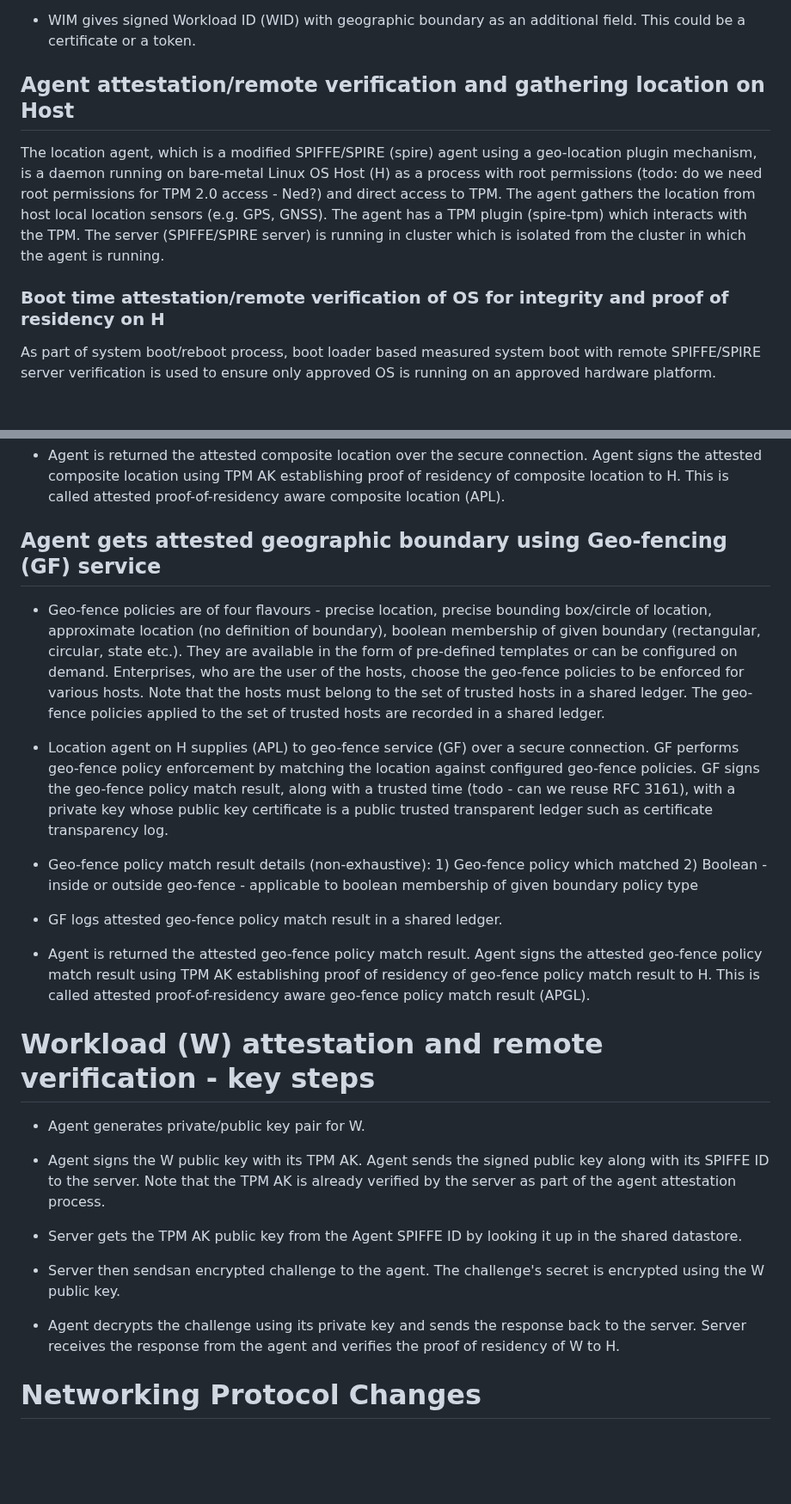
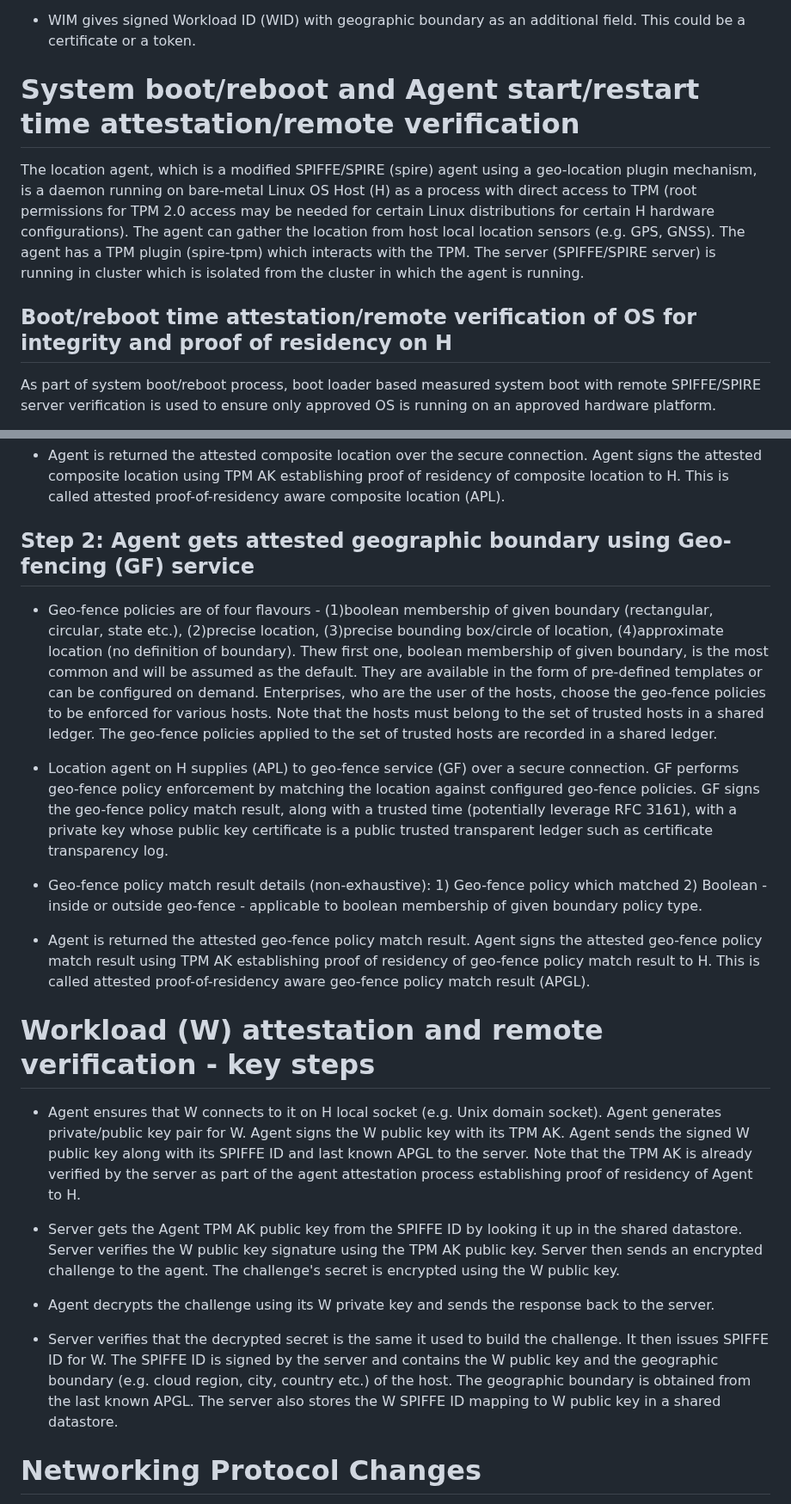
Before and after one commit to nedmsmith/draft-klspa-wimse-verifiable-geo-fence, a Markdown page: draft-lkspa-wimse-verifiable-geo-fence.md, 2 parts joined by grey strips. Shown at 86% size. Drawn GitHub-style; blank space fills up the shorter version.

```diff
--- a/draft-lkspa-wimse-verifiable-geo-fence.md
+++ b/draft-lkspa-wimse-verifiable-geo-fence.md
@@ -156,10 +156,10 @@ Agent sends attested geographic boundary (e.g., cloud region, city, country etc.
 
 * WIM gives signed Workload ID (WID) with geographic boundary as an additional field. This could be a certificate or a token.
 
-## Agent attestation/remote verification and gathering location on Host
-The location agent, which is a modified SPIFFE/SPIRE (spire) agent using a geo-location plugin mechanism, is a daemon running on bare-metal Linux OS Host (H) as a process with root permissions (todo: do we need root permissions for TPM 2.0 access - Ned?) and direct access to TPM. The agent gathers the location from host local location sensors (e.g. GPS, GNSS). The agent has a TPM plugin (spire-tpm) which interacts with the TPM. The server (SPIFFE/SPIRE server) is running in cluster which is isolated from the cluster in which the agent is running.
+# System boot/reboot and Agent start/restart time attestation/remote verification
+The location agent, which is a modified SPIFFE/SPIRE (spire) agent using a geo-location plugin mechanism, is a daemon running on bare-metal Linux OS Host (H) as a process with direct access to TPM (root permissions for TPM 2.0 access may be needed for certain Linux distributions for certain H hardware configurations). The agent can gather the location from host local location sensors (e.g. GPS, GNSS). The agent has a TPM plugin (spire-tpm) which interacts with the TPM. The server (SPIFFE/SPIRE server) is running in cluster which is isolated from the cluster in which the agent is running.
 
-### Boot time attestation/remote verification of OS for integrity and proof of residency on H
+## Boot/reboot time attestation/remote verification of OS for integrity and proof of residency on H
 As part of system boot/reboot process, boot loader based measured system boot with remote SPIFFE/SPIRE server verification is used to ensure only approved OS is running on an approved hardware platform.
 
 Measurement Collection: During the boot process, the boot loader collects measurements (hashes) of the boot components and configurations. The boot components are Firmware/BIOS/UEFI, bootloader, OS, drivers, location devices and initial programs. All the location devices (e.g. GPS sensor, Mobile sensor) version/firmware in a platform are measured during each boot -- this is a boot loader enhancement. Any new location device which is hotswapped in will be evaluated for inclusion only during next reboot.
@@ -213,27 +214,23 @@ Geo-location service (GL) runs outside of H -- besides the location from device
 
 * Agent is returned the attested composite location over the secure connection. Agent signs the attested composite location using TPM AK establishing proof of residency of composite location to H. This is called attested proof-of-residency aware composite location (APL).
 
-## Agent gets attested geographic boundary using Geo-fencing (GF) service
-* Geo-fence policies are of four flavours - precise location, precise bounding box/circle of location, approximate location (no definition of boundary), boolean membership of given boundary (rectangular, circular, state etc.). They are available in the form of pre-defined templates or can be configured on demand. Enterprises, who are the user of the hosts, choose the geo-fence policies to be enforced for various hosts. Note that the hosts must belong to the set of trusted hosts in a shared ledger. The geo-fence policies applied to the set of trusted hosts are recorded in a shared ledger.
+## Step 2: Agent gets attested geographic boundary using Geo-fencing (GF) service
+* Geo-fence policies are of four flavours - (1)boolean membership of given boundary (rectangular, circular, state etc.), (2)precise location, (3)precise bounding box/circle of location, (4)approximate location (no definition of boundary). Thew first one, boolean membership of given boundary, is the most common and will be assumed as the default. They are available in the form of pre-defined templates or can be configured on demand. Enterprises, who are the user of the hosts, choose the geo-fence policies to be enforced for various hosts. Note that the hosts must belong to the set of trusted hosts in a shared ledger. The geo-fence policies applied to the set of trusted hosts are recorded in a shared ledger.
 
-* Location agent on H supplies (APL) to geo-fence service (GF) over a secure connection. GF performs geo-fence policy enforcement by matching the location against configured geo-fence policies. GF signs the geo-fence policy match result, along with a trusted time (todo - can we reuse RFC 3161), with a private key whose public key certificate is a public trusted transparent ledger such as certificate transparency log.
+* Location agent on H supplies (APL) to geo-fence service (GF) over a secure connection. GF performs geo-fence policy enforcement by matching the location against configured geo-fence policies. GF signs the geo-fence policy match result, along with a trusted time (potentially leverage RFC 3161), with a private key whose public key certificate is a public trusted transparent ledger such as certificate transparency log.
 
-* Geo-fence policy match result details (non-exhaustive): 1) Geo-fence policy which matched 2) Boolean - inside or outside geo-fence - applicable to boolean membership of given boundary policy type
-
-* GF logs attested geo-fence policy match result in a shared ledger.
+* Geo-fence policy match result details (non-exhaustive): 1) Geo-fence policy which matched 2) Boolean - inside or outside geo-fence - applicable to boolean membership of given boundary policy type.
 
 * Agent is returned the attested geo-fence policy match result. Agent signs the attested geo-fence policy match result using TPM AK establishing proof of residency of geo-fence policy match result to H. This is called attested proof-of-residency aware geo-fence policy match result (APGL).
 
 # Workload (W) attestation and remote verification - key steps
-* Agent generates private/public key pair for W.
+* Agent ensures that W connects to it on H local socket (e.g. Unix domain socket). Agent generates private/public key pair for W. Agent signs the W public key with its TPM AK. Agent sends the signed W public key along with its SPIFFE ID and last known APGL to the server. Note that the TPM AK is already verified by the server as part of the agent attestation process establishing proof of residency of Agent to H.
 
-* Agent signs the W public key with its TPM AK. Agent sends the signed public key along with its SPIFFE ID to the server. Note that the TPM AK is already verified by the server as part of the agent attestation process.
+* Server gets the Agent TPM AK public key from the SPIFFE ID by looking it up in the shared datastore. Server verifies the W public key signature using the TPM AK public key. Server then sends an encrypted challenge to the agent. The challenge's secret is encrypted using the W public key.
 
-* Server gets the TPM AK public key from the Agent SPIFFE ID by looking it up in the shared datastore.
+* Agent decrypts the challenge using its W private key and sends the response back to the server.
 
-* Server then sendsan encrypted challenge to the agent. The challenge's secret is encrypted using the W public key.
-
-* Agent decrypts the challenge using its private key and sends the response back to the server. Server receives the response from the agent and verifies the proof of residency of W to H.
+* Server verifies that the decrypted secret is the same it used to build the challenge. It then issues SPIFFE ID for W. The SPIFFE ID is signed by the server and contains the W public key and the geographic boundary (e.g. cloud region, city, country etc.) of the host. The geographic boundary is obtained from the last known APGL. The server also stores the W SPIFFE ID mapping to W public key in a shared datastore.
 
 # Networking Protocol Changes
 Workload ID (WID), with location field, in the form of a proof-of-residency certificate or token needs to be conveyed to the peer during connection establishment. The connection is end-to-end across proxies like
```
Also changed, not shown: other parts of draft-lkspa-wimse-verifiable-geo-fence.md (+4 -3 lines).
